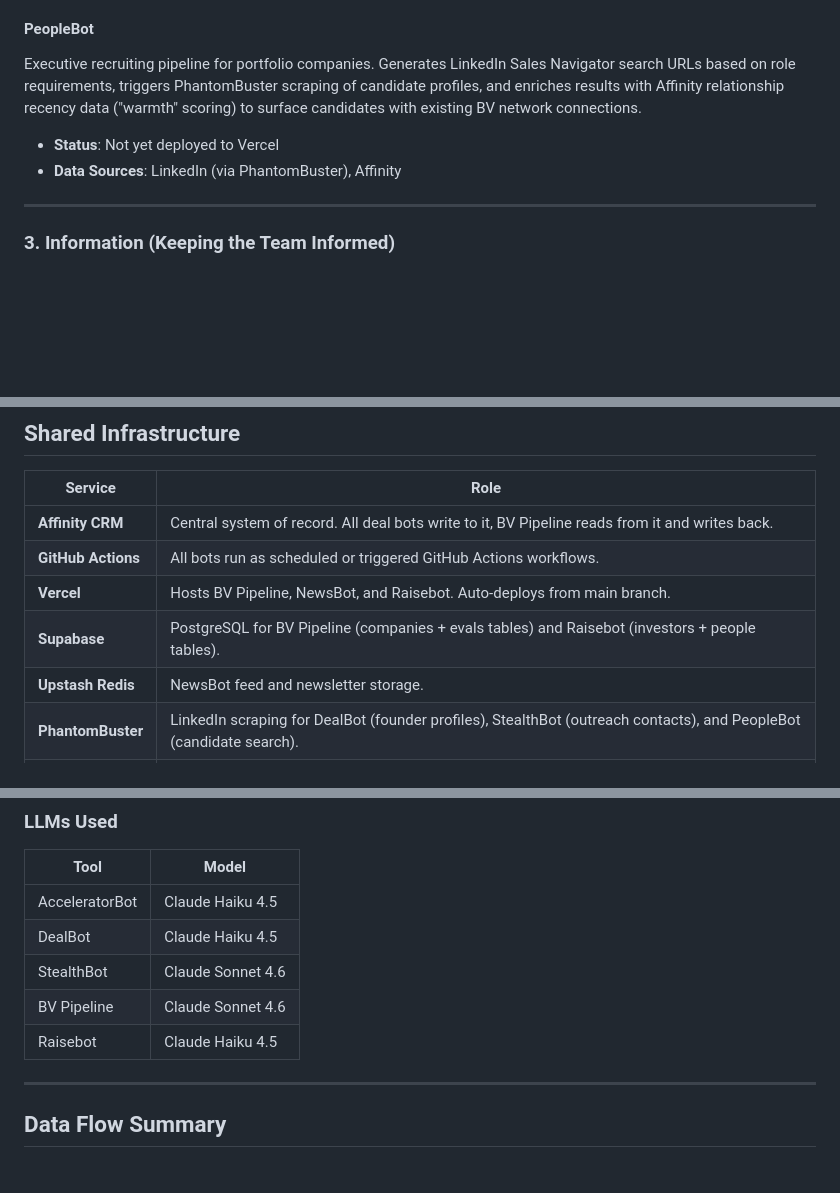
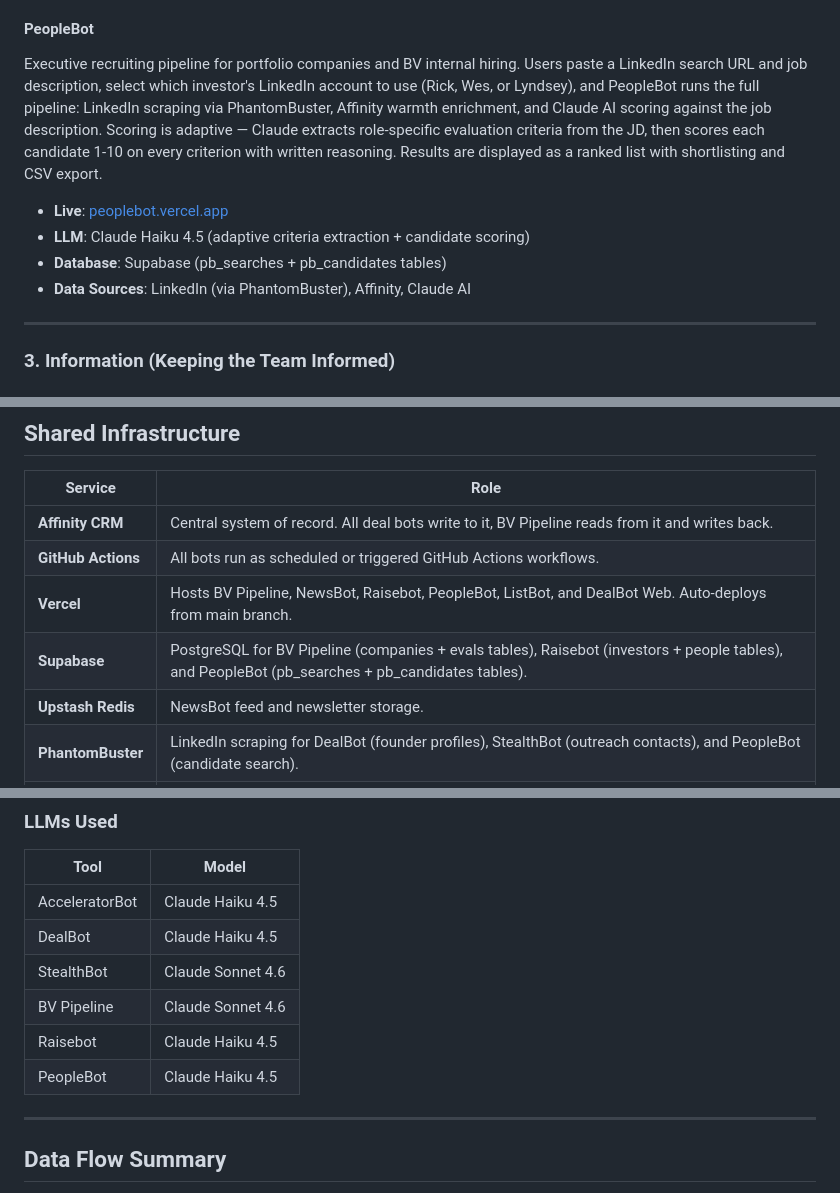
Before and after one commit to BV-Eng/bv-engineering-docs, a Markdown page: SYSTEM-OVERVIEW.md, 3 parts joined by grey strips. Drawn GitHub-style; blank space fills up the shorter version.

Commit message:
Update PeopleBot across all docs: deployed, active, full description
- README: update quick reference table with live URL
- SYSTEM-OVERVIEW: full description with AI scoring, update infra tables
- Add PeopleBot to LLMs table

Co-Authored-By: Claude Opus 4.6 (1M context) <noreply@anthropic.com>

```diff
--- a/SYSTEM-OVERVIEW.md
+++ b/SYSTEM-OVERVIEW.md
@@ -63,10 +63,12 @@ Investor database containing 2000+ investors. Data was imported from Affinity CS
 
 #### PeopleBot
 
-Executive recruiting pipeline for portfolio companies. Generates LinkedIn Sales Navigator search URLs based on role requirements, triggers PhantomBuster scraping of candidate profiles, and enriches results with Affinity relationship recency data ("warmth" scoring) to surface candidates with existing BV network connections.
+Executive recruiting pipeline for portfolio companies and BV internal hiring. Users paste a LinkedIn search URL and job description, select which investor's LinkedIn account to use (Rick, Wes, or Lyndsey), and PeopleBot runs the full pipeline: LinkedIn scraping via PhantomBuster, Affinity warmth enrichment, and Claude AI scoring against the job description. Scoring is adaptive — Claude extracts role-specific evaluation criteria from the JD, then scores each candidate 1-10 on every criterion with written reasoning. Results are displayed as a ranked list with shortlisting and CSV export.
 
-- **Status**: Not yet deployed to Vercel
-- **Data Sources**: LinkedIn (via PhantomBuster), Affinity
+- **Live**: [peoplebot.vercel.app](https://peoplebot.vercel.app)
+- **LLM**: Claude Haiku 4.5 (adaptive criteria extraction + candidate scoring)
+- **Database**: Supabase (pb_searches + pb_candidates tables)
+- **Data Sources**: LinkedIn (via PhantomBuster), Affinity, Claude AI
 
 ---
 
@@ -88,8 +90,8 @@ Personalized RSS and news aggregation dashboard. Each team member (Rick, Wes, Ly
 |---------|------|
 | **Affinity CRM** | Central system of record. All deal bots write to it, BV Pipeline reads from it and writes back. |
 | **GitHub Actions** | All bots run as scheduled or triggered GitHub Actions workflows. |
-| **Vercel** | Hosts BV Pipeline, NewsBot, and Raisebot. Auto-deploys from main branch. |
-| **Supabase** | PostgreSQL for BV Pipeline (companies + evals tables) and Raisebot (investors + people tables). |
+| **Vercel** | Hosts BV Pipeline, NewsBot, Raisebot, PeopleBot, ListBot, and DealBot Web. Auto-deploys from main branch. |
+| **Supabase** | PostgreSQL for BV Pipeline (companies + evals tables), Raisebot (investors + people tables), and PeopleBot (pb_searches + pb_candidates tables). |
 | **Upstash Redis** | NewsBot feed and newsletter storage. |
 | **PhantomBuster** | LinkedIn scraping for DealBot (founder profiles), StealthBot (outreach contacts), and PeopleBot (candidate search). |
 | **bv-rubrics** | Single source of truth for scoring criteria, consumed by all bots at runtime via GitHub raw URLs. |
@@ -103,6 +105,7 @@ Personalized RSS and news aggregation dashboard. Each team member (Rick, Wes, Ly
 | StealthBot | Claude Sonnet 4.6 |
 | BV Pipeline | Claude Sonnet 4.6 |
 | Raisebot | Claude Haiku 4.5 |
+| PeopleBot | Claude Haiku 4.5 |
 
 ---
 
```
Also changed, not shown: README.md (+1 -1 lines).
